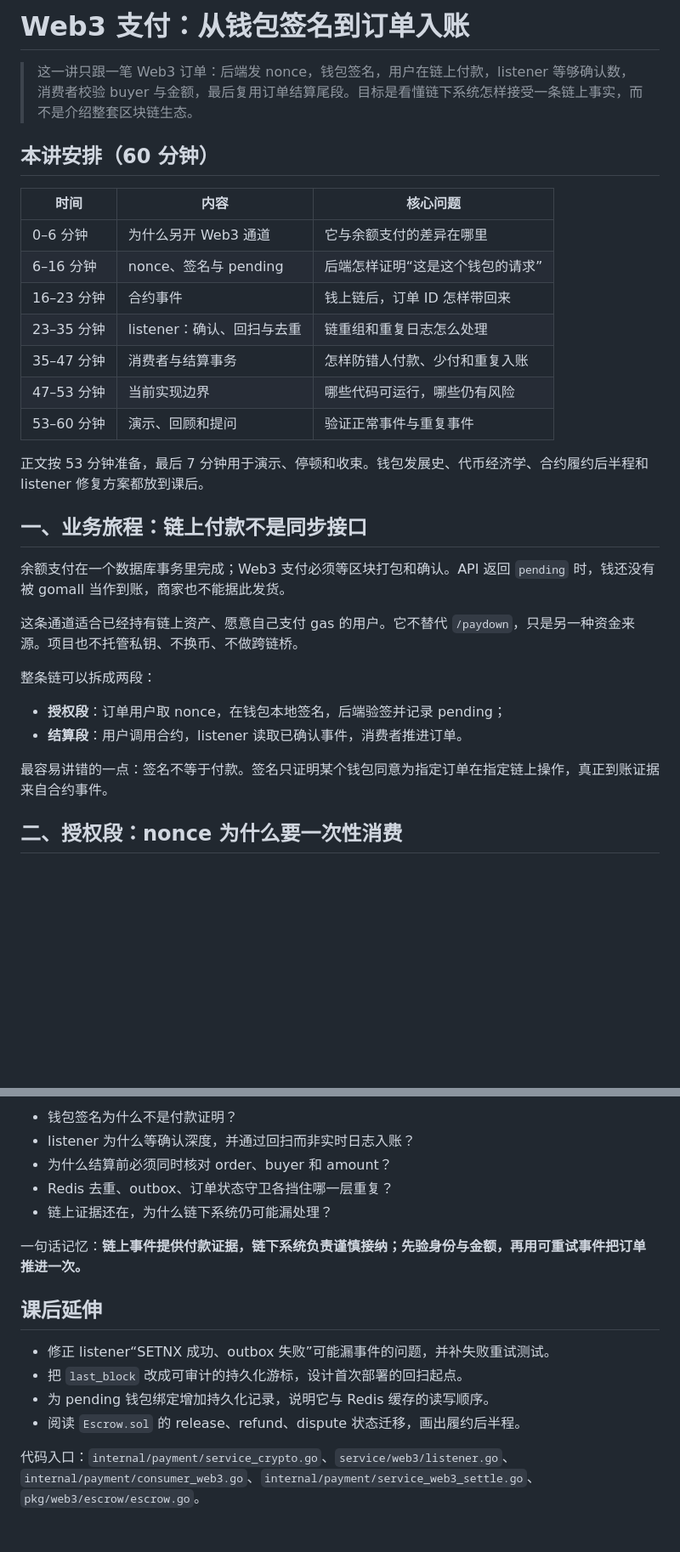
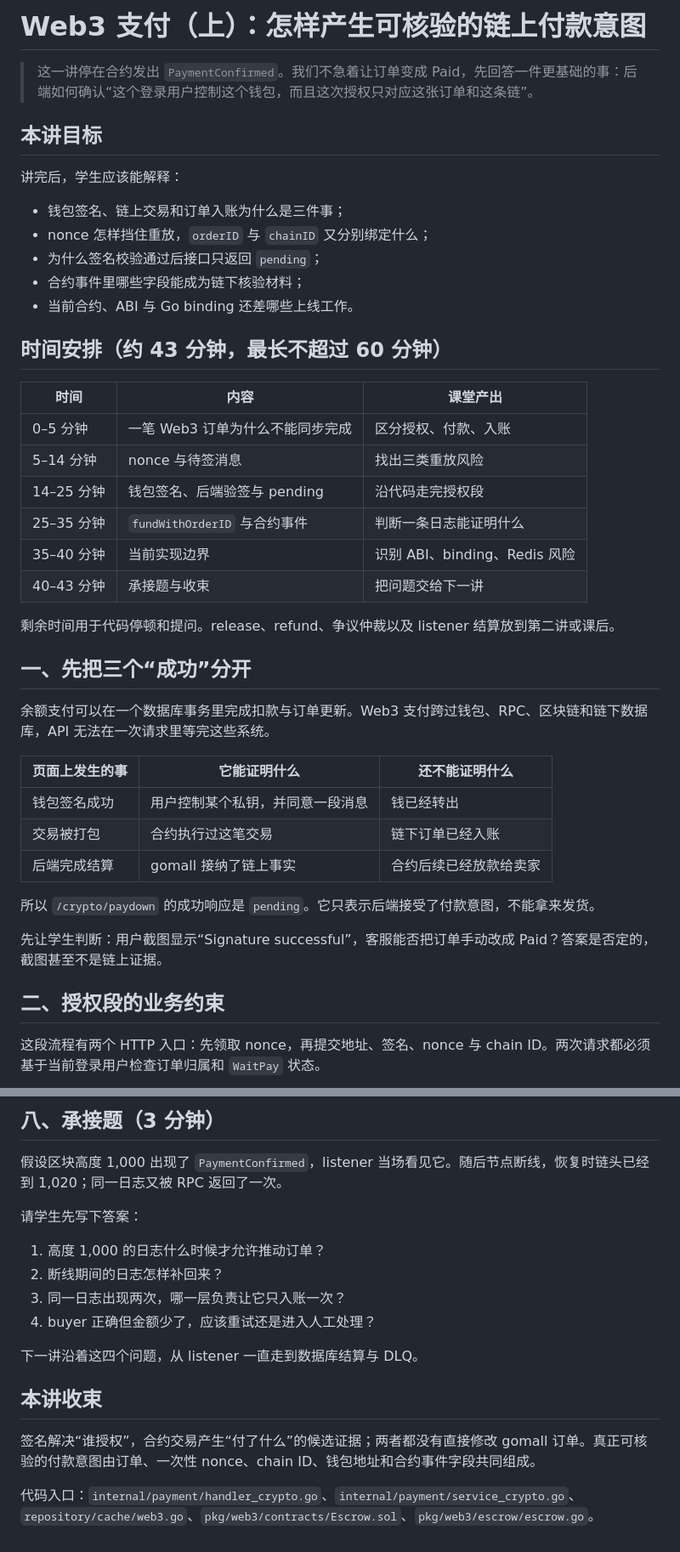
Before and after one commit to RedInn7/gomall, a Markdown page: docs/lecture/06-payment-web3.md, 2 parts joined by grey strips. Shown at 85% size. Rendered like a GitHub page; blank space fills up the shorter version.

Commit message:
docs(lecture): 拆分 Web3 授权与链上结算

```diff
--- a/docs/lecture/06-payment-web3.md
+++ b/docs/lecture/06-payment-web3.md
@@ -1,33 +1,45 @@
-# Web3 支付：从钱包签名到订单入账
+# Web3 支付（上）：怎样产生可核验的链上付款意图
 
-> 这一讲只跟一笔 Web3 订单：后端发 nonce，钱包签名，用户在链上付款，listener 等够确认数，消费者校验 buyer 与金额，最后复用订单结算尾段。目标是看懂链下系统怎样接受一条链上事实，而不是介绍整套区块链生态。
+> 这一讲停在合约发出 `PaymentConfirmed`。我们不急着让订单变成 Paid，先回答一件更基础的事：后端如何确认“这个登录用户控制这个钱包，而且这次授权只对应这张订单和这条链”。
 
-## 本讲安排（60 分钟）
+## 本讲目标
 
-| 时间 | 内容 | 核心问题 |
+讲完后，学生应该能解释：
+
+- 钱包签名、链上交易和订单入账为什么是三件事；
+- nonce 怎样挡住重放，`orderID` 与 `chainID` 又分别绑定什么；
+- 为什么签名校验通过后接口只返回 `pending`；
+- 合约事件里哪些字段能成为链下核验材料；
+- 当前合约、ABI 与 Go binding 还差哪些上线工作。
+
+## 时间安排（约 43 分钟，最长不超过 60 分钟）
+
+| 时间 | 内容 | 课堂产出 |
 |---|---|---|
-| 0–6 分钟 | 为什么另开 Web3 通道 | 它与余额支付的差异在哪里 |
-| 6–16 分钟 | nonce、签名与 pending | 后端怎样证明“这是这个钱包的请求” |
-| 16–23 分钟 | 合约事件 | 钱上链后，订单 ID 怎样带回来 |
-| 23–35 分钟 | listener：确认、回扫与去重 | 链重组和重复日志怎么处理 |
-| 35–47 分钟 | 消费者与结算事务 | 怎样防错人付款、少付和重复入账 |
-| 47–53 分钟 | 当前实现边界 | 哪些代码可运行，哪些仍有风险 |
-| 53–60 分钟 | 演示、回顾和提问 | 验证正常事件与重复事件 |
+| 0–5 分钟 | 一笔 Web3 订单为什么不能同步完成 | 区分授权、付款、入账 |
+| 5–14 分钟 | nonce 与待签消息 | 找出三类重放风险 |
+| 14–25 分钟 | 钱包签名、后端验签与 pending | 沿代码走完授权段 |
+| 25–35 分钟 | `fundWithOrderID` 与合约事件 | 判断一条日志能证明什么 |
+| 35–40 分钟 | 当前实现边界 | 识别 ABI、binding、Redis 风险 |
+| 40–43 分钟 | 承接题与收束 | 把问题交给下一讲 |
 
-正文按 53 分钟准备，最后 7 分钟用于演示、停顿和收束。钱包发展史、代币经济学、合约履约后半程和 listener 修复方案都放到课后。
+剩余时间用于代码停顿和提问。release、refund、争议仲裁以及 listener 结算放到第二讲或课后。
 
-## 一、业务旅程：链上付款不是同步接口
+## 一、先把三个“成功”分开
 
-余额支付在一个数据库事务里完成；Web3 支付必须等区块打包和确认。API 返回 `pending` 时，钱还没有被 gomall 当作到账，商家也不能据此发货。
+余额支付可以在一个数据库事务里完成扣款与订单更新。Web3 支付跨过钱包、RPC、区块链和链下数据库，API 无法在一次请求里等完这些系统。
 
-这条通道适合已经持有链上资产、愿意自己支付 gas 的用户。它不替代 `/paydown`，只是另一种资金来源。项目也不托管私钥、不换币、不做跨链桥。
+| 页面上发生的事 | 它能证明什么 | 还不能证明什么 |
+|---|---|---|
+| 钱包签名成功 | 用户控制某个私钥，并同意一段消息 | 钱已经转出 |
+| 交易被打包 | 合约执行过这笔交易 | 链下订单已经入账 |
+| 后端完成结算 | gomall 接纳了链上事实 | 合约后续已经放款给卖家 |
 
-整条链可以拆成两段：
+所以 `/crypto/paydown` 的成功响应是 `pending`。它只表示后端接受了付款意图，不能拿来发货。
 
-- **授权段**：订单用户取 nonce，在钱包本地签名，后端验签并记录 pending；
-- **结算段**：用户调用合约，listener 读取已确认事件，消费者推进订单。
+先让学生判断：用户截图显示“Signature successful”，客服能否把订单手动改成 Paid？答案是否定的，截图甚至不是链上证据。
 
-最容易讲错的一点：签名不等于付款。签名只证明某个钱包同意为指定订单在指定链上操作，真正到账证据来自合约事件。
+## 二、授权段的业务约束
 
-## 二、授权段：nonce 为什么要一次性消费
+这段流程有两个 HTTP 入口：先领取 nonce，再提交地址、签名、nonce 与 chain ID。两次请求都必须基于当前登录用户检查订单归属和 `WaitPay` 状态。
 
@@ -225,17 +216,19 @@ Web3 没有从站内买家余额扣款，所以台账对手方是外部清算账
 
-- 钱包签名为什么不是付款证明？
-- listener 为什么等确认深度，并通过回扫而非实时日志入账？
-- 为什么结算前必须同时核对 order、buyer 和 amount？
-- Redis 去重、outbox、订单状态守卫各挡住哪一层重复？
-- 链上证据还在，为什么链下系统仍可能漏处理？
+## 八、承接题（3 分钟）
 
-一句话记忆：**链上事件提供付款证据，链下系统负责谨慎接纳；先验身份与金额，再用可重试事件把订单推进一次。**
+假设区块高度 1,000 出现了 `PaymentConfirmed`，listener 当场看见它。随后节点断线，恢复时链头已经到 1,020；同一日志又被 RPC 返回了一次。
 
-## 课后延伸
+请学生先写下答案：
 
-- 修正 listener“SETNX 成功、outbox 失败”可能漏事件的问题，并补失败重试测试。
-- 把 `last_block` 改成可审计的持久化游标，设计首次部署的回扫起点。
-- 为 pending 钱包绑定增加持久化记录，说明它与 Redis 缓存的读写顺序。
-- 阅读 `Escrow.sol` 的 release、refund、dispute 状态迁移，画出履约后半程。
+1. 高度 1,000 的日志什么时候才允许推动订单？
+2. 断线期间的日志怎样补回来？
+3. 同一日志出现两次，哪一层负责让它只入账一次？
+4. buyer 正确但金额少了，应该重试还是进入人工处理？
 
-代码入口：`internal/payment/service_crypto.go`、`service/web3/listener.go`、`internal/payment/consumer_web3.go`、`internal/payment/service_web3_settle.go`、`pkg/web3/escrow/escrow.go`。
+下一讲沿着这四个问题，从 listener 一直走到数据库结算与 DLQ。
+
+## 本讲收束
+
+签名解决“谁授权”，合约交易产生“付了什么”的候选证据；两者都没有直接修改 gomall 订单。真正可核验的付款意图由订单、一次性 nonce、chain ID、钱包地址和合约事件字段共同组成。
+
+代码入口：`internal/payment/handler_crypto.go`、`internal/payment/service_crypto.go`、`repository/cache/web3.go`、`pkg/web3/contracts/Escrow.sol`、`pkg/web3/escrow/escrow.go`。
```
Also changed, not shown: other parts of docs/lecture/06-payment-web3.md (+108 -129 lines), docs/lecture/06-payment-web3-settlement.md (added, +285 -0 lines).
